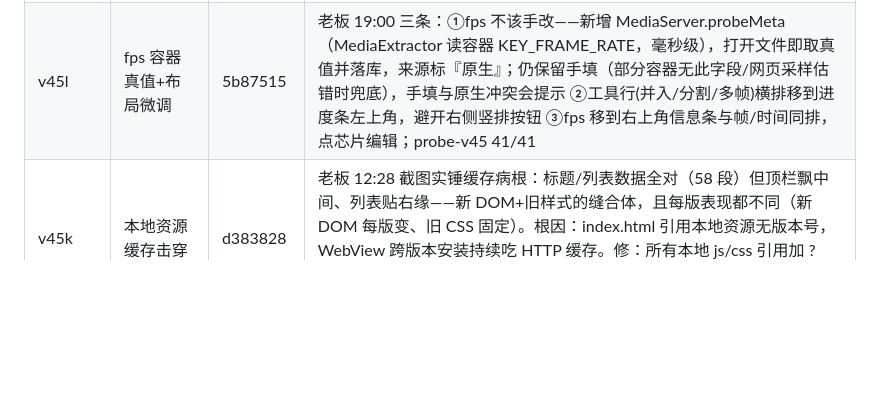
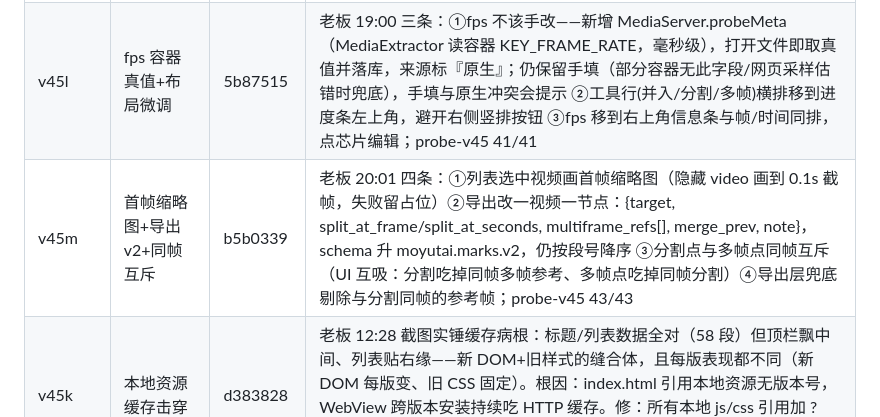
Before and after one commit to SinigLi/supersplat-apk, a Markdown page: docs/DIRECTOR.md, the part around the change. Rendered like a GitHub page; blank space fills up the shorter version.

Commit message:
docs: v45m row

```diff
--- a/docs/DIRECTOR.md
+++ b/docs/DIRECTOR.md
@@ -351,6 +351,7 @@ node tests/probe-bottom.mjs  # 底栏按钮量测 + 截图
 | v45j | 避让内联 | b830724 | 老板 10:36 确认能进去但布局乱+顶部未避让（坐实 v45i 旧缓存样式表判断）。追补：getSafeArea 回调里避让 padding 同步内联写入（cvt 换算/脏值钳制后直接 page.style.padding*），不再依赖样式表消费 --av-safe-* 变量。39/39 探针过 |
 | v45k | 内联兜底真正生效 | c10124f | 老板 12:08/12:28 两张截图：58 段数据链路全通但布局横排乱铺（顶栏竖条居左内容垂直居中/列表贴右缘/右侧控件全叠）。根因（自查出）：v45i 的 applyLayoutGuard 用 style.setProperty(驼峰键)——setProperty 只认 kebab-case，驼峰键静默无效 → 兜底从未生效，flex-direction 缺省 row 即截图形态；且 fetch av.css?v= 在 Capacitor 本地服务不可靠（缓存自愈两轮无效果的原因）。修：①布局兜底改 style.xxx IDL 赋值 ②av.css 全量内嵌 AV_CSS 常量，打开时移除旧 link+注入 style（换版必带新样式，缓存变量消灭）③探针 39/39 |
 | v45l | fps 容器真值+布局微调 | 5b87515 | 老板 19:00 三条：①fps 不该手改——新增 MediaServer.probeMeta（MediaExtractor 读容器 KEY_FRAME_RATE，毫秒级），打开文件即取真值并落库，来源标『原生』；仍保留手填（部分容器无此字段/网页采样估错时兜底），手填与原生冲突会提示 ②工具行(并入/分割/多帧)横排移到进度条左上角，避开右侧竖排按钮 ③fps 移到右上角信息条与帧/时间同排，点芯片编辑；probe-v45 41/41 |
+| v45m | 首帧缩略图+导出 v2+同帧互斥 | b5b0339 | 老板 20:01 四条：①列表选中视频画首帧缩略图（隐藏 video 画到 0.1s 截帧，失败留占位）②导出改一视频一节点：{target, split_at_frame/split_at_seconds, multiframe_refs[], merge_prev, note}，schema 升 moyutai.marks.v2，仍按段号降序 ③分割点与多帧点同帧互斥（UI 互吸：分割吃掉同帧多帧参考、多帧点吃掉同帧分割）④导出层兜底剔除与分割同帧的参考帧；probe-v45 43/43 |
 | v45k | 本地资源缓存击穿 | d383828 | 老板 12:28 截图实锤缓存病根：标题/列表数据全对（58 段）但顶栏飘中间、列表贴右缘——新 DOM+旧样式的缝合体，且每版表现都不同（新 DOM 每版变、旧 CSS 固定）。根因：index.html 引用本地资源无版本号，WebView 跨版本安装持续吃 HTTP 缓存。修：所有本地 js/css 引用加 ?v=45k（发版即换键）+ refreshCriticalCss 打开时物理删除旧 av.css link 再内联注入最新。39/39 探针过 |
 
 ## 9. 已知边界 / 待办
```
